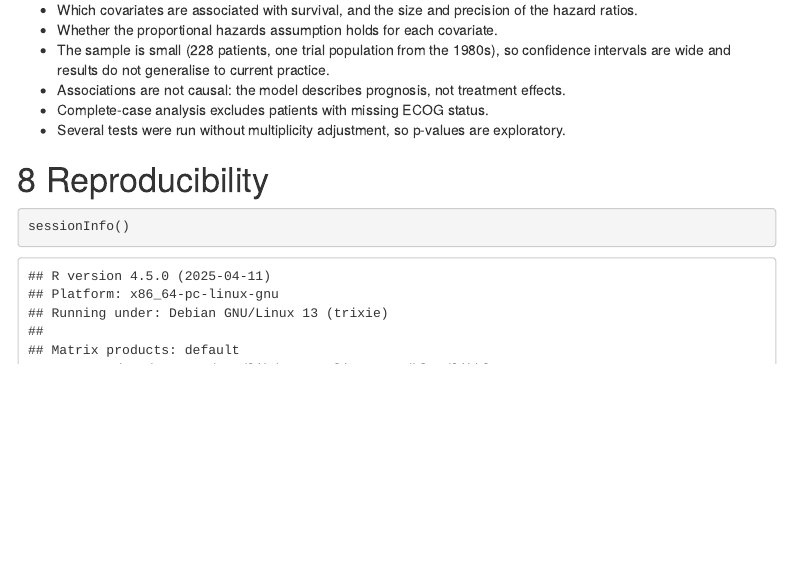
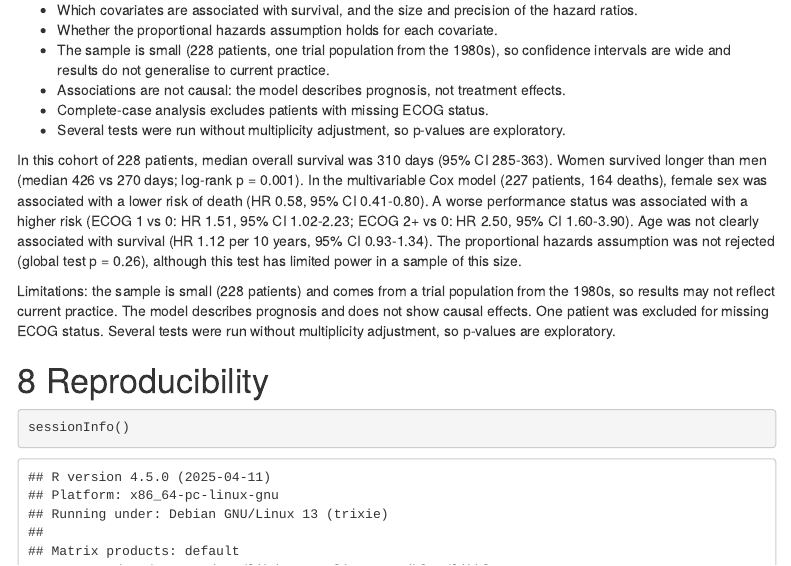
Before and after one commit to moussa-ndiaye-hub/survival-analysis-lung-cancer-r, an R Markdown document (survival_lung_analysis.Rmd): the page in a window 1100 px wide, from 8600 px down. Rendered offline with R 4.5, knitr and Pandoc, with nearby package versions; menus at the side of the page are left out.

Commit message:
Summarize survival analysis findings and limitations
Added survival analysis results and limitations for the cohort.

````diff
--- a/survival_lung_analysis.Rmd
+++ b/survival_lung_analysis.Rmd
@@ -248,6 +248,10 @@ par(mfrow = c(1, 1))
 - Complete-case analysis excludes patients with missing ECOG status.
 - Several tests were run without multiplicity adjustment, so p-values are exploratory.
 
+In this cohort of 228 patients, median overall survival was 310 days (95% CI 285-363). Women survived longer than men (median 426 vs 270 days; log-rank p = 0.001). In the multivariable Cox model (227 patients, 164 deaths), female sex was associated with a lower risk of death (HR 0.58, 95% CI 0.41-0.80). A worse performance status was associated with a higher risk (ECOG 1 vs 0: HR 1.51, 95% CI 1.02-2.23; ECOG 2+ vs 0: HR 2.50, 95% CI 1.60-3.90). Age was not clearly associated with survival (HR 1.12 per 10 years, 95% CI 0.93-1.34). The proportional hazards assumption was not rejected (global test p = 0.26), although this test has limited power in a sample of this size.
+
+Limitations: the sample is small (228 patients) and comes from a trial population from the 1980s, so results may not reflect current practice. The model describes prognosis and does not show causal effects. One patient was excluded for missing ECOG status. Several tests were run without multiplicity adjustment, so p-values are exploratory.
+
 # Reproducibility
 
 ```{r session}
````
